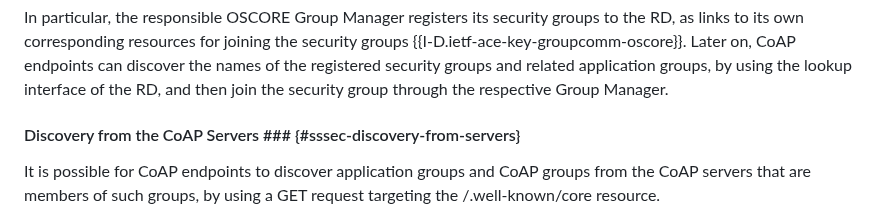
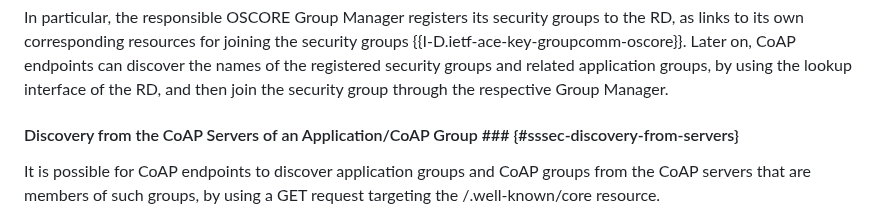
Before and after one commit to core-wg/groupcomm-bis, a Markdown page: draft-ietf-core-groupcomm-bis.md, the part around the change. Drawn GitHub-style.

Commit message:
Section title

```diff
--- a/draft-ietf-core-groupcomm-bis.md
+++ b/draft-ietf-core-groupcomm-bis.md
@@ -406,7 +406,7 @@ When secure communication is provided with Group OSCORE (see {{chap-oscore}}), t
 
 In particular, the responsible OSCORE Group Manager registers its security groups to the RD, as links to its own corresponding resources for joining the security groups {{I-D.ietf-ace-key-groupcomm-oscore}}. Later on, CoAP endpoints can discover the names of the registered security groups and related application groups, by using the lookup interface of the RD, and then join the security group through the respective Group Manager.
 
-#### Discovery from the CoAP Servers ### {#sssec-discovery-from-servers}
+#### Discovery from the CoAP Servers of an Application/CoAP Group ### {#sssec-discovery-from-servers}
 
 It is possible for CoAP endpoints to discover application groups and CoAP groups from the CoAP servers that are members of such groups, by using a GET request targeting the /.well-known/core resource.
 
```
